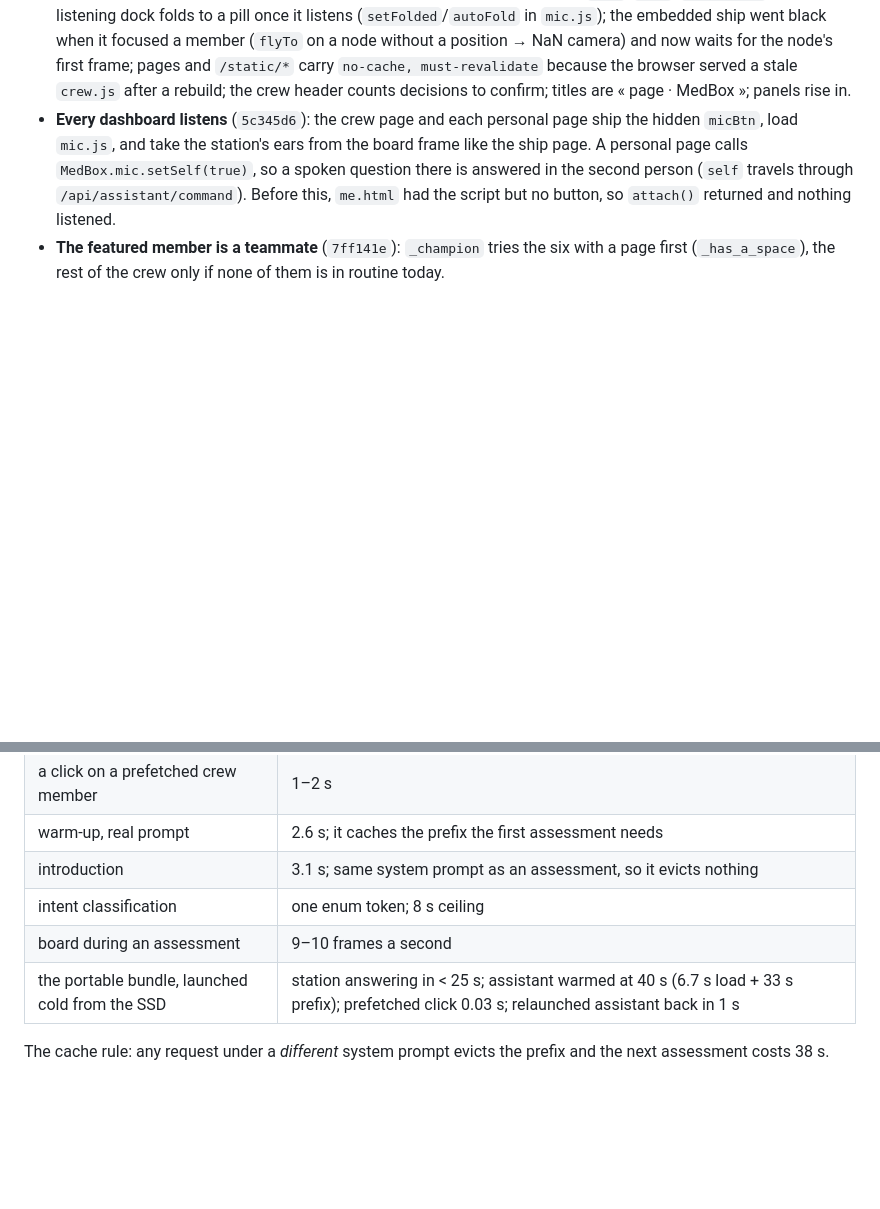
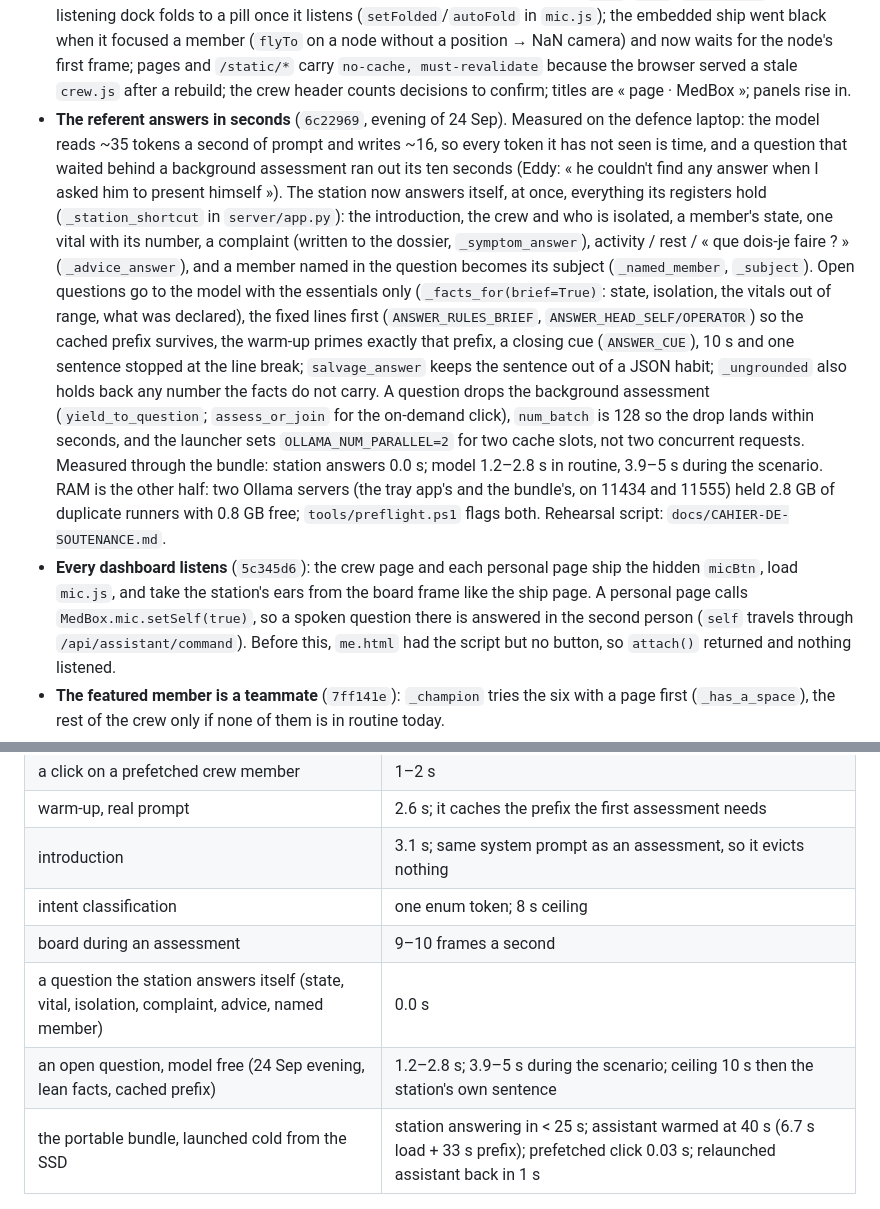
Before and after one commit to EddyEtame/MedBox, a Markdown page: CLAUDE.md, 2 parts joined by grey strips. Rendered like a GitHub page; blank space fills up the shorter version.

Commit message:
Handover: the referent answers in seconds

```diff
--- a/CLAUDE.md
+++ b/CLAUDE.md
@@ -232,6 +232,32 @@ zero is not a sign**, whatever the model says about it.
   and `/static/*` carry `no-cache, must-revalidate` because the browser
   served a stale `crew.js` after a rebuild; the crew header counts
   decisions to confirm; titles are « page · MedBox »; panels rise in.
+- **The referent answers in seconds** (`6c22969`, evening of 24 Sep). Measured
+  on the defence laptop: the model reads ~35 tokens a second of prompt and
+  writes ~16, so every token it has not seen is time, and a question that
+  waited behind a background assessment ran out its ten seconds (Eddy: « he
+  couldn't find any answer when I asked him to present himself »). The
+  station now answers itself, at once, everything its registers hold
+  (`_station_shortcut` in `server/app.py`): the introduction, the crew and
+  who is isolated, a member's state, one vital with its number, a complaint
+  (written to the dossier, `_symptom_answer`), activity / rest / « que
+  dois-je faire ? » (`_advice_answer`), and a member named in the question
+  becomes its subject (`_named_member`, `_subject`). Open questions go to
+  the model with the essentials only (`_facts_for(brief=True)`: state,
+  isolation, the vitals out of range, what was declared), the fixed lines
+  first (`ANSWER_RULES_BRIEF`, `ANSWER_HEAD_SELF/OPERATOR`) so the cached
+  prefix survives, the warm-up primes exactly that prefix, a closing cue
+  (`ANSWER_CUE`), 10 s and one sentence stopped at the line break;
+  `salvage_answer` keeps the sentence out of a JSON habit; `_ungrounded`
+  also holds back any number the facts do not carry. A question drops the
+  background assessment (`yield_to_question`; `assess_or_join` for the
+  on-demand click), `num_batch` is 128 so the drop lands within seconds,
+  and the launcher sets `OLLAMA_NUM_PARALLEL=2` for two cache slots, not
+  two concurrent requests. Measured through the bundle: station answers
+  0.0 s; model 1.2–2.8 s in routine, 3.9–5 s during the scenario. RAM is
+  the other half: two Ollama servers (the tray app's and the bundle's, on
+  11434 and 11555) held 2.8 GB of duplicate runners with 0.8 GB free;
+  `tools/preflight.ps1` flags both. Rehearsal script: `docs/CAHIER-DE-SOUTENANCE.md`.
 - **Every dashboard listens** (`5c345d6`): the crew page and each personal
   page ship the hidden `micBtn`, load `mic.js`, and take the station's ears
   from the board frame like the ship page. A personal page calls
@@ -319,6 +345,8 @@ zero is not a sign**, whatever the model says about it.
 | introduction | 3.1 s; same system prompt as an assessment, so it evicts nothing |
 | intent classification | one enum token; 8 s ceiling |
 | board during an assessment | 9–10 frames a second |
+| a question the station answers itself (state, vital, isolation, complaint, advice, named member) | 0.0 s |
+| an open question, model free (24 Sep evening, lean facts, cached prefix) | 1.2–2.8 s; 3.9–5 s during the scenario; ceiling 10 s then the station's own sentence |
 | the portable bundle, launched cold from the SSD | station answering in < 25 s; assistant warmed at 40 s (6.7 s load + 33 s prefix); prefetched click 0.03 s; relaunched assistant back in 1 s |
 
 The cache rule: any request under a *different* system prompt evicts the
```
